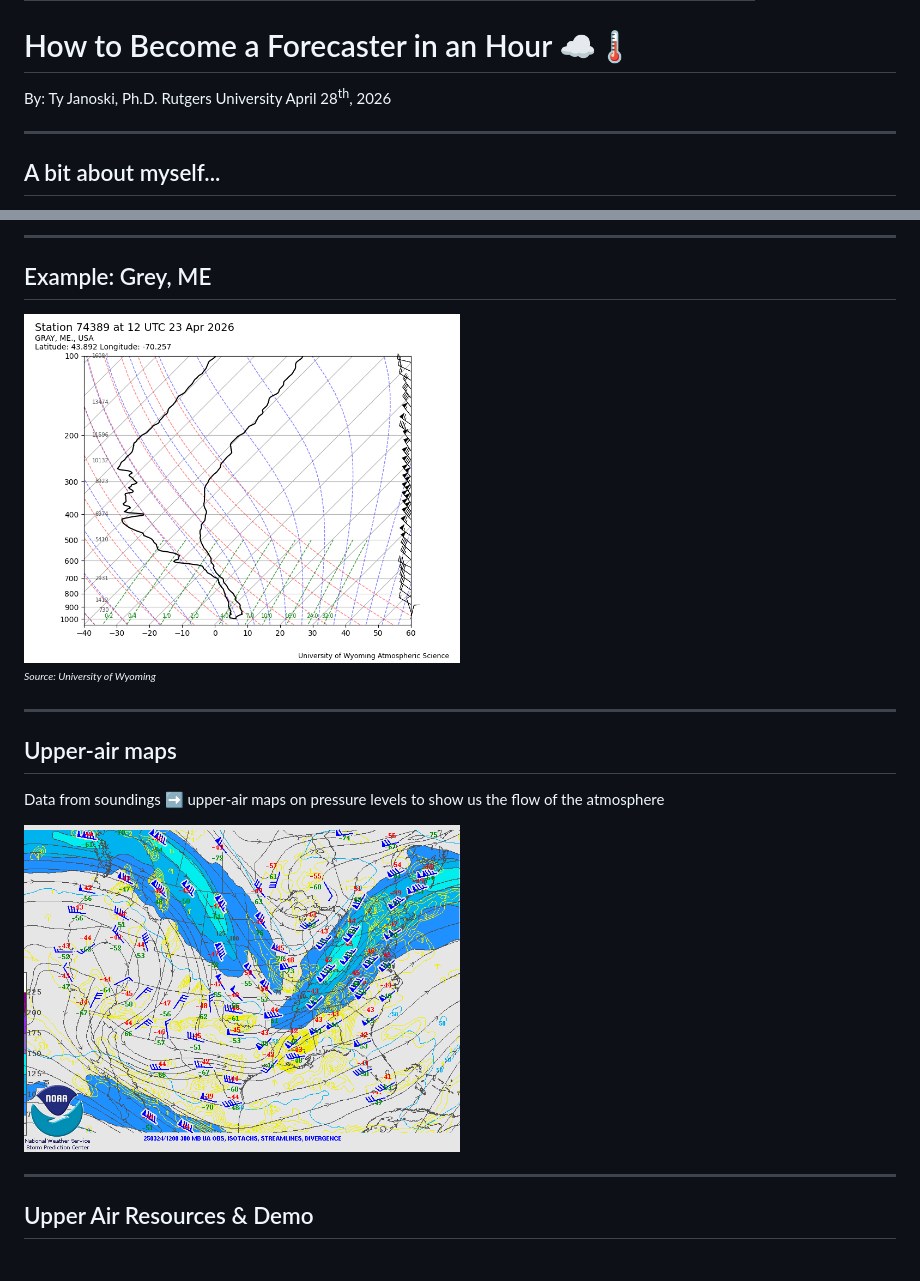
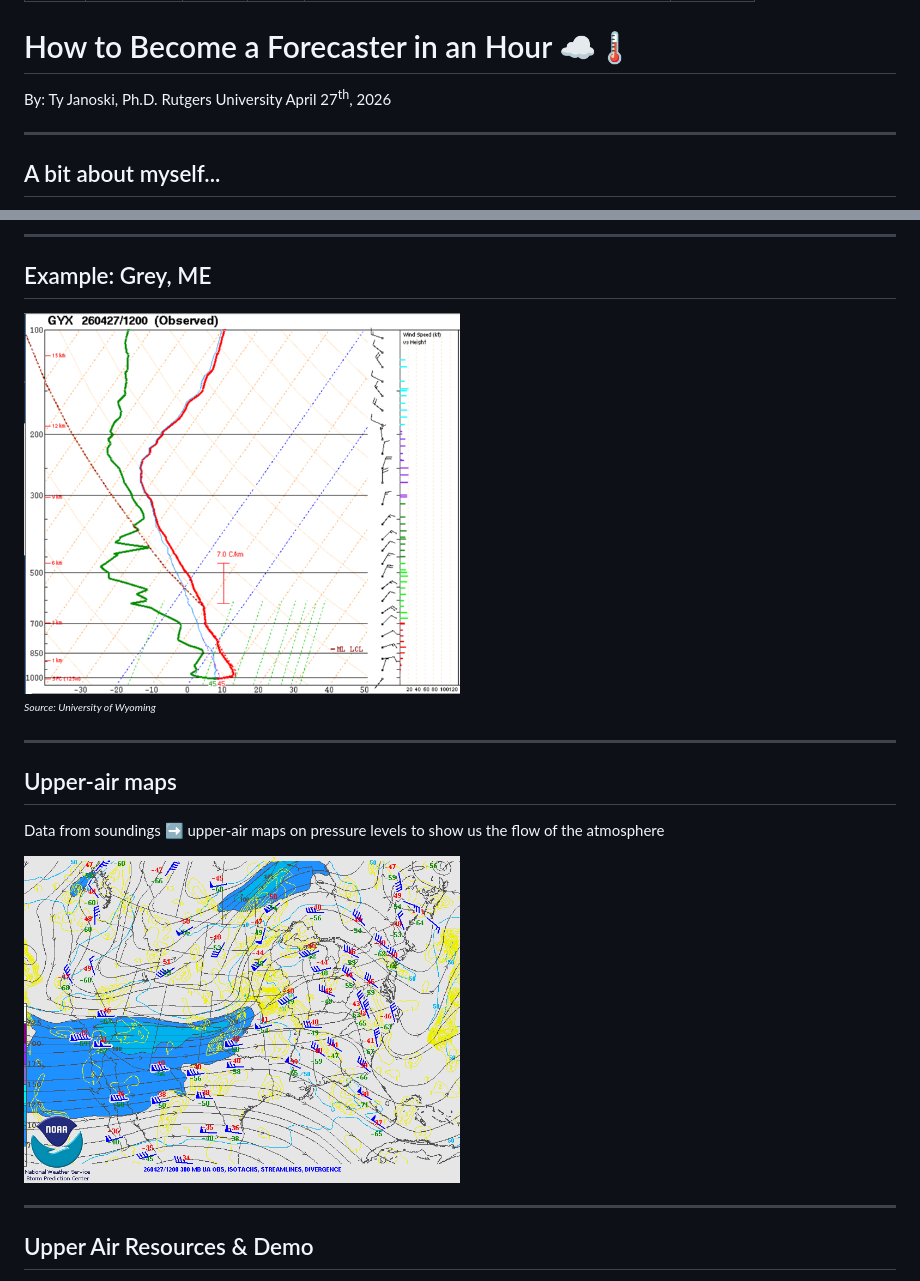
Before and after one commit to tyfolino/dartmouth-lecture, a Markdown page: dartmouth-forecast-lecture.md, 2 parts joined by grey strips. Drawn GitHub-style; pictures changed too: dartmouth-figs/gyx-sounding.png, dartmouth-figs/upper-air-map.gif.

```diff
--- a/dartmouth-forecast-lecture.md
+++ b/dartmouth-forecast-lecture.md
@@ -12,7 +12,7 @@ paginate: true
 # How to Become a Forecaster in an Hour ☁️🌡️
 By: Ty Janoski, Ph.D.
 Rutgers University
-April 28<sup>th</sup>, 2026
+April 27<sup>th</sup>, 2026
 
 ---
 
```
Also changed, not shown: other parts of dartmouth-forecast-lecture.md (+2 -1 lines), 2 other files.
